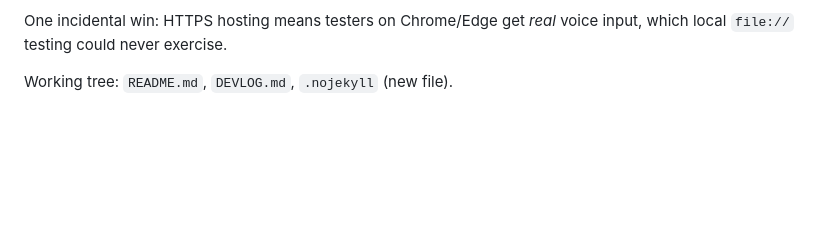
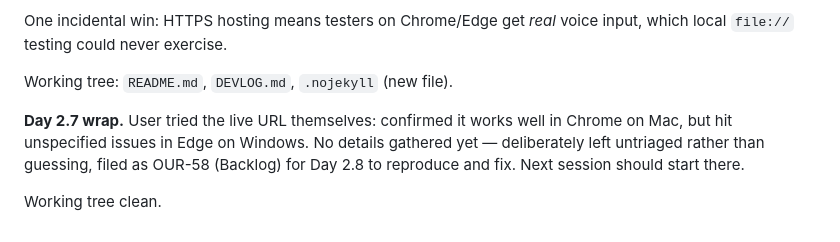
Before and after one commit to sportbega/mind-chess, a Markdown page: DEVLOG.md, the part around the change. GitHub-like rendering; blank space fills up the shorter version.

Commit message:
Devlog: Day 2.7 wrap (Edge/Windows issues reported, deferred to Day 2.8)

```diff
--- a/DEVLOG.md
+++ b/DEVLOG.md
@@ -261,3 +261,7 @@ Live at **https://sportbega.github.io/mind-chess/**. Called out to the user befo
 One incidental win: HTTPS hosting means testers on Chrome/Edge get *real* voice input, which local `file://` testing could never exercise.
 
 Working tree: `README.md`, `DEVLOG.md`, `.nojekyll` (new file).
+
+**Day 2.7 wrap.** User tried the live URL themselves: confirmed it works well in Chrome on Mac, but hit unspecified issues in Edge on Windows. No details gathered yet — deliberately left untriaged rather than guessing, filed as OUR-58 (Backlog) for Day 2.8 to reproduce and fix. Next session should start there.
+
+Working tree clean.
```
